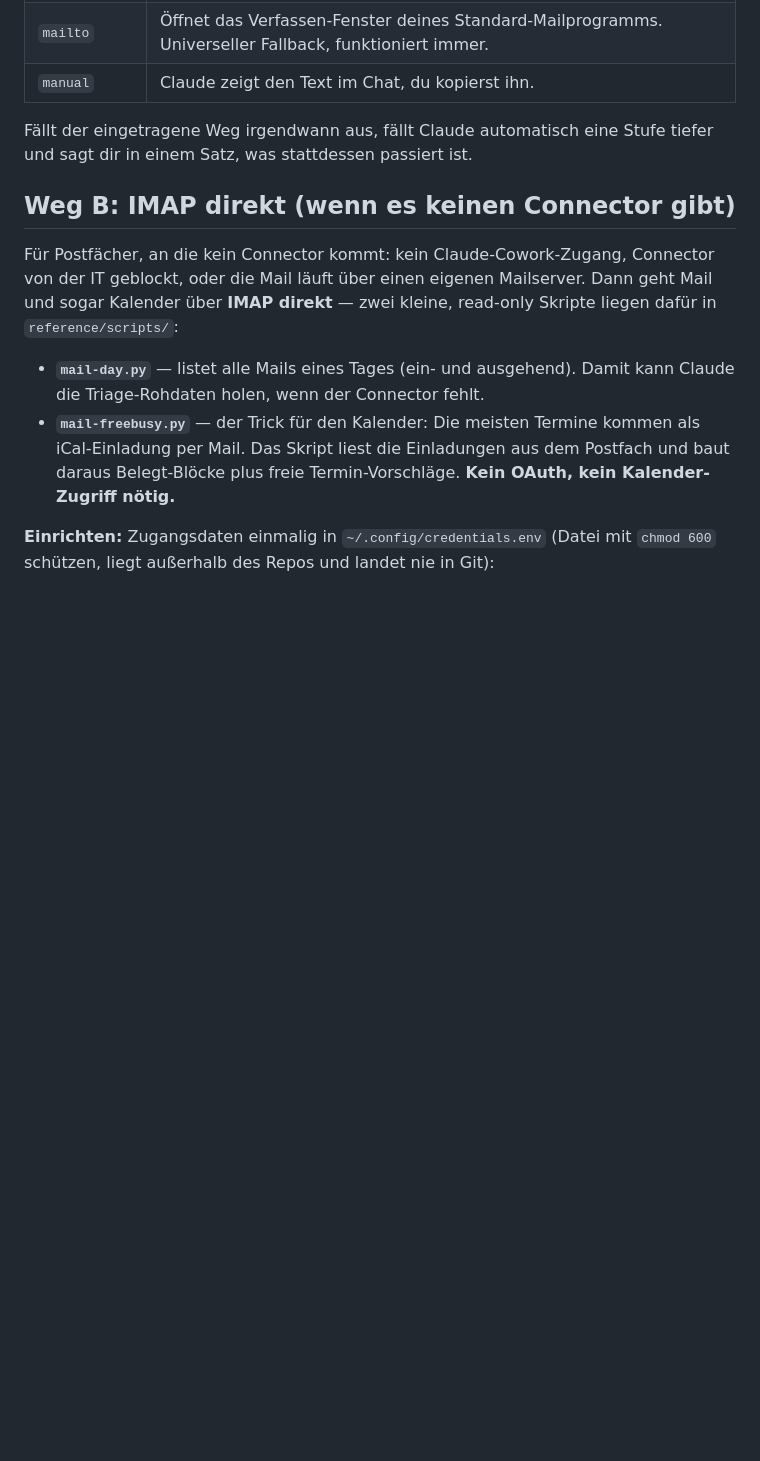
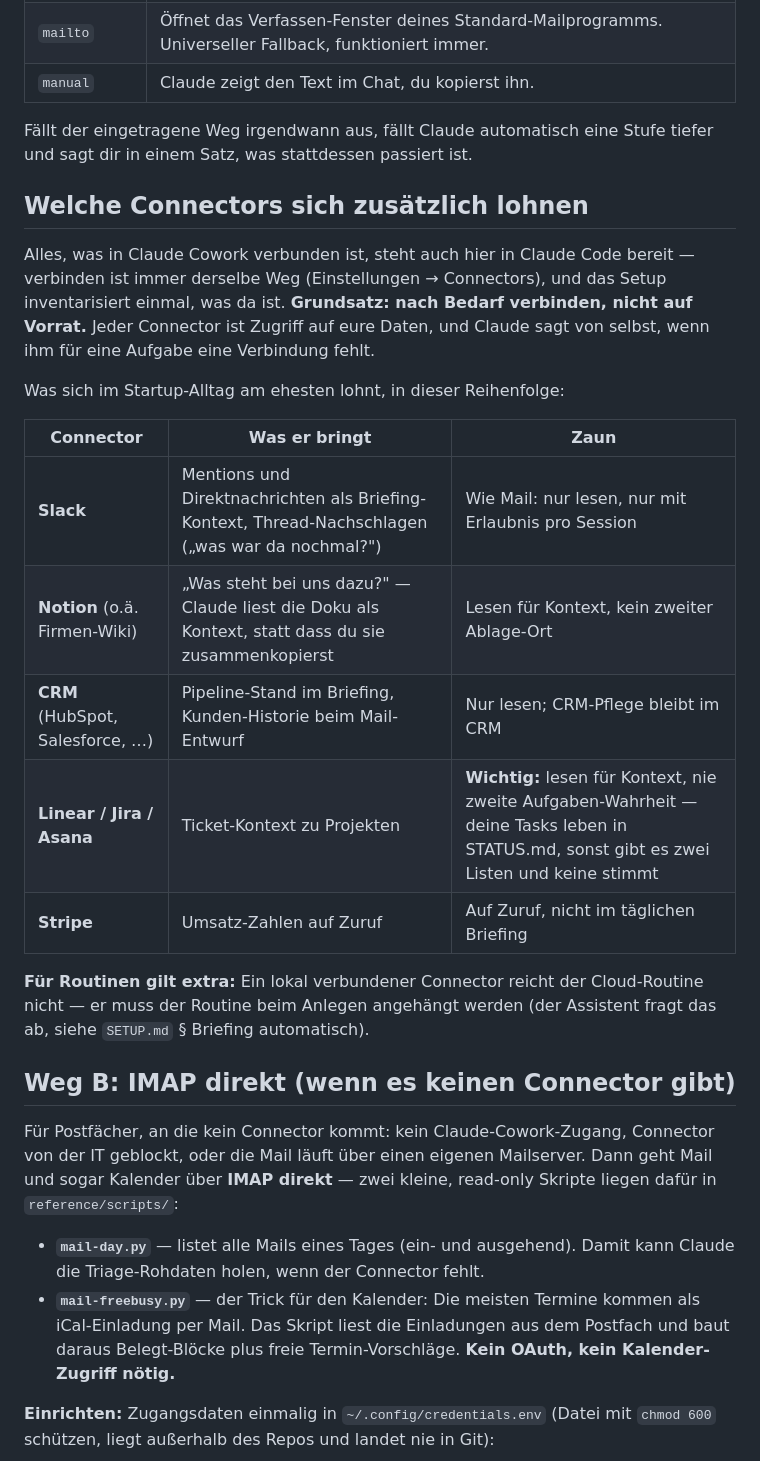
Before and after one commit to luka-commits/startup-setup, a Markdown page: reference/mcp.md, the part around the change. GitHub-like rendering; blank space fills up the shorter version.

Commit message:
Connector-Empfehlungen: kuratierte Zusatz-Liste (Slack, Notion, CRM, Linear/Jira mit Ein-Wahrheit-Zaun, Stripe) + Routinen-Hinweis
Co-Authored-By: Claude Fable 5 <noreply@anthropic.com>

```diff
--- a/reference/mcp.md
+++ b/reference/mcp.md
@@ -74,6 +74,22 @@ Wie ein Entwurf entsteht, hängt vom Rechner ab. Das Setup probiert die Wege dur
 
 Fällt der eingetragene Weg irgendwann aus, fällt Claude automatisch eine Stufe tiefer und sagt dir in einem Satz, was stattdessen passiert ist.
 
+## Welche Connectors sich zusätzlich lohnen
+
+Alles, was in Claude Cowork verbunden ist, steht auch hier in Claude Code bereit — verbinden ist immer derselbe Weg (Einstellungen → Connectors), und das Setup inventarisiert einmal, was da ist. **Grundsatz: nach Bedarf verbinden, nicht auf Vorrat.** Jeder Connector ist Zugriff auf eure Daten, und Claude sagt von selbst, wenn ihm für eine Aufgabe eine Verbindung fehlt.
+
+Was sich im Startup-Alltag am ehesten lohnt, in dieser Reihenfolge:
+
+| Connector | Was er bringt | Zaun |
+|---|---|---|
+| **Slack** | Mentions und Direktnachrichten als Briefing-Kontext, Thread-Nachschlagen („was war da nochmal?") | Wie Mail: nur lesen, nur mit Erlaubnis pro Session |
+| **Notion** (o.ä. Firmen-Wiki) | „Was steht bei uns dazu?" — Claude liest die Doku als Kontext, statt dass du sie zusammenkopierst | Lesen für Kontext, kein zweiter Ablage-Ort |
+| **CRM** (HubSpot, Salesforce, …) | Pipeline-Stand im Briefing, Kunden-Historie beim Mail-Entwurf | Nur lesen; CRM-Pflege bleibt im CRM |
+| **Linear / Jira / Asana** | Ticket-Kontext zu Projekten | **Wichtig:** lesen für Kontext, nie zweite Aufgaben-Wahrheit — deine Tasks leben in STATUS.md, sonst gibt es zwei Listen und keine stimmt |
+| **Stripe** | Umsatz-Zahlen auf Zuruf | Auf Zuruf, nicht im täglichen Briefing |
+
+**Für Routinen gilt extra:** Ein lokal verbundener Connector reicht der Cloud-Routine nicht — er muss der Routine beim Anlegen angehängt werden (der Assistent fragt das ab, siehe `SETUP.md` § Briefing automatisch).
+
 ## Weg B: IMAP direkt (wenn es keinen Connector gibt)
 
 Für Postfächer, an die kein Connector kommt: kein Claude-Cowork-Zugang, Connector von der IT geblockt, oder die Mail läuft über einen eigenen Mailserver. Dann geht Mail und sogar Kalender über **IMAP direkt** — zwei kleine, read-only Skripte liegen dafür in `reference/scripts/`:
```
